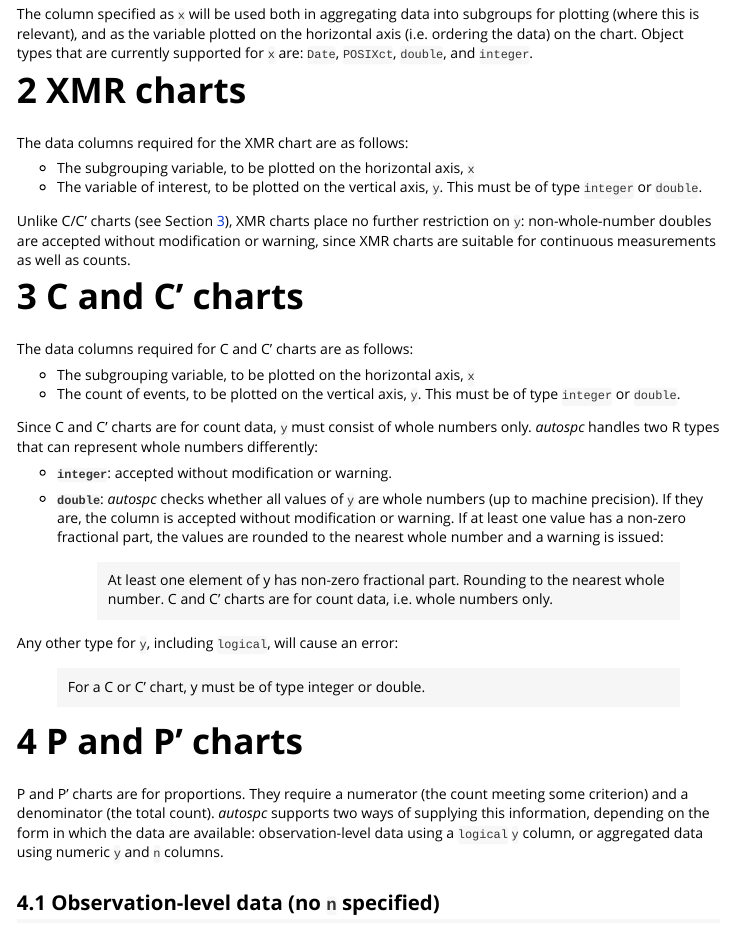
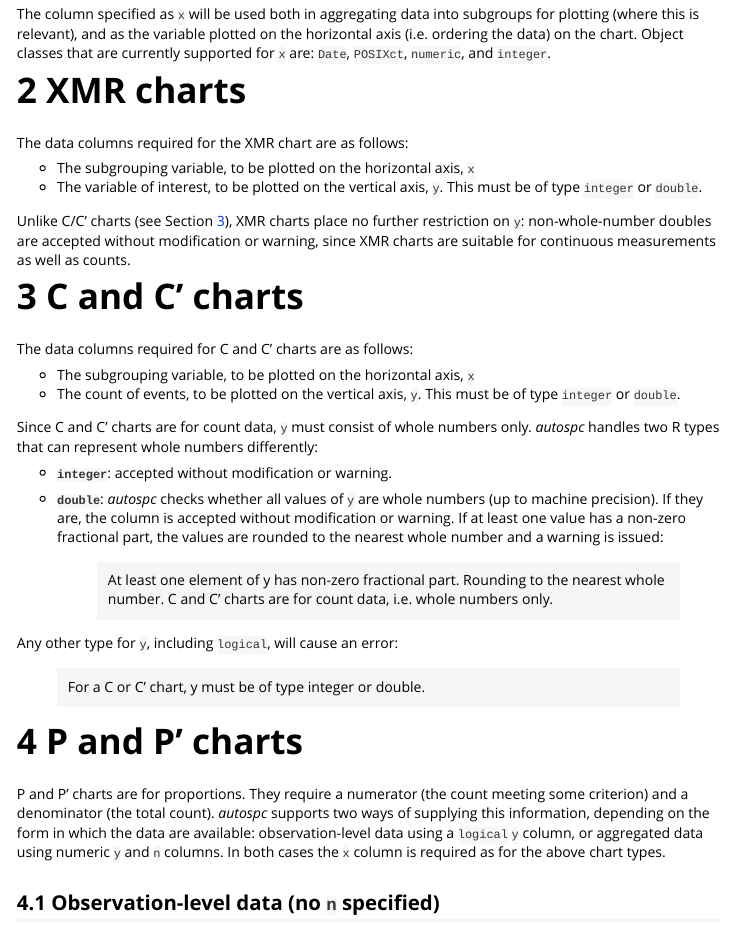
Before and after one commit to HorridTom/autospc, an R Markdown document (vignettes/data-requirements.Rmd): the page in a window 1100 px wide, from 970 px down. Rendered offline with R 4.5, knitr and Pandoc, with nearby package versions; some code elsewhere in the file could not run offline; common packages that the code uses without loading them are loaded.

Commit message:
Remove now-redundant sections of function documentation, replacing with link to data requirements vignette.
Also fix typo in vignette.

```diff
--- a/vignettes/data-requirements.Rmd
+++ b/vignettes/data-requirements.Rmd
@@ -72,8 +72,8 @@ column must be either an `integer` or `double`".
 
 The column specified as `x` will be used both in aggregating data into subgroups
 for plotting (where this is relevant), and as the variable plotted on the
-horizontal axis (i.e. ordering the data) on the chart. Object types that are
-currently supported for `x` are: `Date`, `POSIXct`, `double`, and
+horizontal axis (i.e. ordering the data) on the chart. Object classes that are
+currently supported for `x` are: `Date`, `POSIXct`, `numeric`, and
 `integer`.
 
 # XMR charts
@@ -122,7 +122,8 @@ P and P' charts are for proportions. They require a numerator (the count meeting
 some criterion) and a denominator (the total count). *autospc* supports two ways
 of supplying this information, depending on the form in which the data are
 available: observation-level data using a `logical` `y` column, or aggregated
-data using numeric `y` and `n` columns.
+data using numeric `y` and `n` columns. In both cases the `x` column is required
+as for the above chart types.
 
 ## Observation-level data (no `n` specified)
 
```
Also changed, not shown: R/autospc.R (+7 -13 lines), 3 other files.
